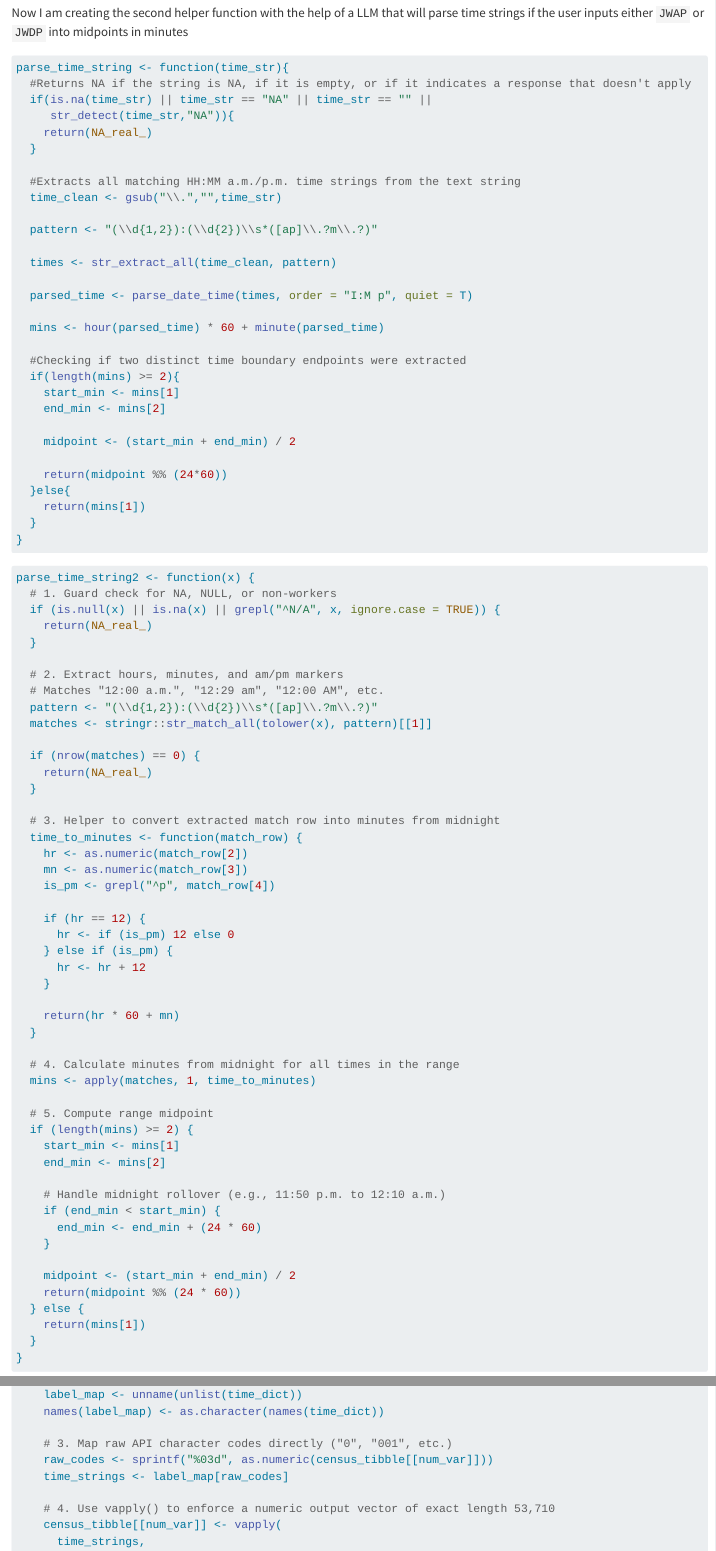
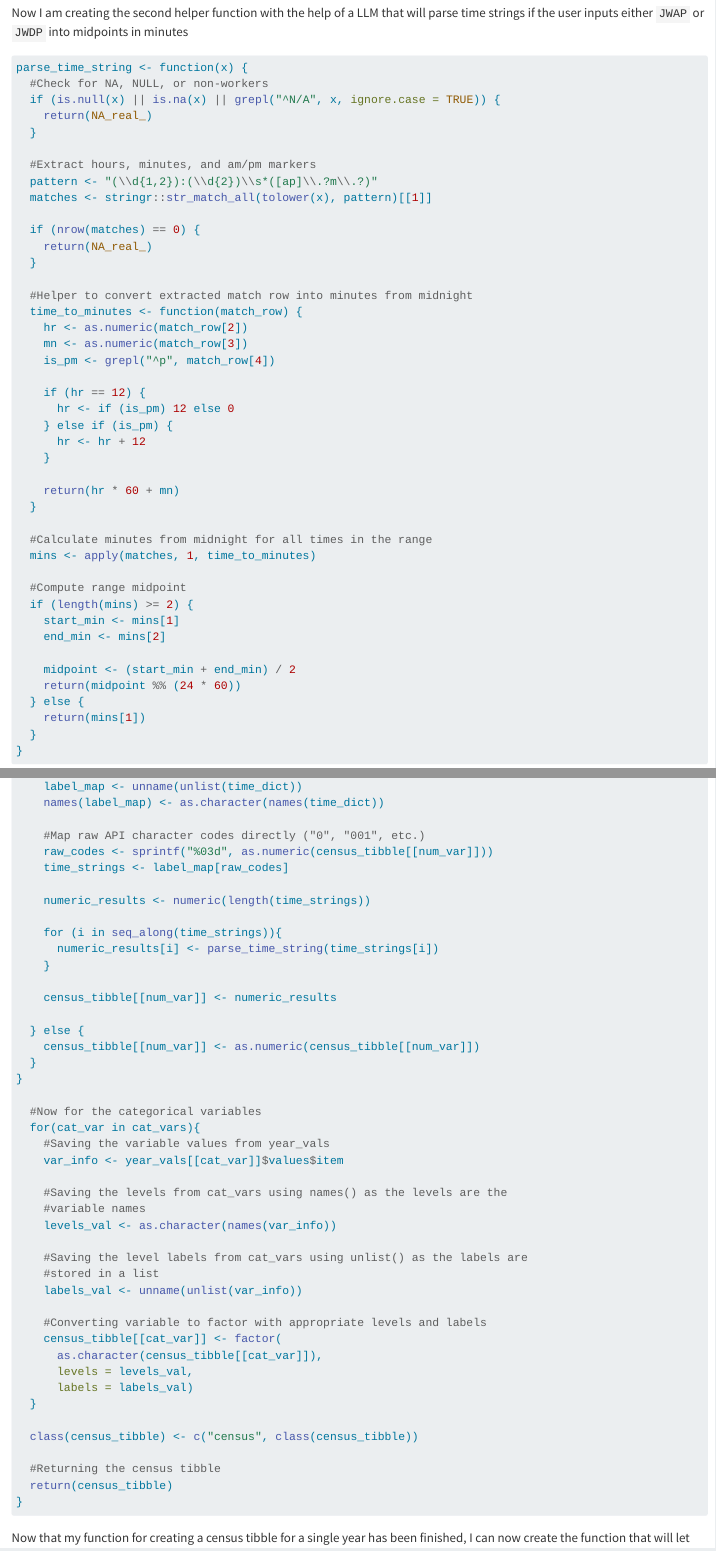
Before and after one commit to masondonehoo/Project-1, a Quarto document (Project 1.qmd): the page in a window 1100 px wide, from 2440 px down, and a second part further down, joined at a grey line. Rendered offline with R 4.5, knitr and Pandoc in place of Quarto, with nearby package versions; some code elsewhere in the file could not run offline; long lines of code are wrapped.

Commit message:
Finishing the census tibble function

````diff
--- a/Project 1.qmd
+++ b/Project 1.qmd
@@ -105,48 +105,15 @@ parse_api_response <- function(response){
 ```
 
 Now I am creating the second helper function with the help of a LLM that will parse time strings if the user inputs either `JWAP` or `JWDP` into midpoints in minutes
-```{r}
-parse_time_string <- function(time_str){
-  #Returns NA if the string is NA, if it is empty, or if it indicates a response that doesn't apply
-  if(is.na(time_str) || time_str == "NA" || time_str == "" ||
-     str_detect(time_str,"NA")){
-    return(NA_real_)
-  }
-
-  #Extracts all matching HH:MM a.m./p.m. time strings from the text string
-  time_clean <- gsub("\\.","",time_str)
-
-  pattern <- "(\\d{1,2}):(\\d{2})\\s*([ap]\\.?m\\.?)"
-
-  times <- str_extract_all(time_clean, pattern)
-
-  parsed_time <- parse_date_time(times, order = "I:M p", quiet = T)
-
-  mins <- hour(parsed_time) * 60 + minute(parsed_time)
-
-  #Checking if two distinct time boundary endpoints were extracted
-  if(length(mins) >= 2){
-    start_min <- mins[1]
-    end_min <- mins[2]
-
-    midpoint <- (start_min + end_min) / 2
-
-    return(midpoint %% (24*60))
-  }else{
-    return(mins[1])
-  }
-}
-```
 
 ```{r}
-parse_time_string2 <- function(x) {
-  # 1. Guard check for NA, NULL, or non-workers
+parse_time_string <- function(x) {
+  #Check for NA, NULL, or non-workers
   if (is.null(x) || is.na(x) || grepl("^N/A", x, ignore.case = TRUE)) {
     return(NA_real_)
   }
 
-  # 2. Extract hours, minutes, and am/pm markers
-  # Matches "12:00 a.m.", "12:29 am", "12:00 AM", etc.
+  #Extract hours, minutes, and am/pm markers
   pattern <- "(\\d{1,2}):(\\d{2})\\s*([ap]\\.?m\\.?)"
   matches <- stringr::str_match_all(tolower(x), pattern)[[1]]
 
@@ -154,7 +121,7 @@ parse_time_string2 <- function(x) {
     return(NA_real_)
   }
 
-  # 3. Helper to convert extracted match row into minutes from midnight
+  #Helper to convert extracted match row into minutes from midnight
   time_to_minutes <- function(match_row) {
     hr <- as.numeric(match_row[2])
     mn <- as.numeric(match_row[3])
@@ -169,18 +136,13 @@ parse_time_string2 <- function(x) {
     return(hr * 60 + mn)
   }
 
-  # 4. Calculate minutes from midnight for all times in the range
+  #Calculate minutes from midnight for all times in the range
   mins <- apply(matches, 1, time_to_minutes)
 
-  # 5. Compute range midpoint
+  #Compute range midpoint
   if (length(mins) >= 2) {
     start_min <- mins[1]
     end_min <- mins[2]
-
-    # Handle midnight rollover (e.g., 11:50 p.m. to 12:10 a.m.)
-    if (end_min < start_min) {
-      end_min <- end_min + (24 * 60)
-    }
 
     midpoint <- (start_min + end_min) / 2
     return(midpoint %% (24 * 60))
@@ -353,10 +310,14 @@ get_census_tibble <- function(year = 2024,
     label_map <- unname(unlist(time_dict))
     names(label_map) <- as.character(names(time_dict))
 
-    # 3. Map raw API character codes directly ("0", "001", etc.)
+    #Map raw API character codes directly ("0", "001", etc.)
     raw_codes <- sprintf("%03d", as.numeric(census_tibble[[num_var]]))
     time_strings <- label_map[raw_codes]
 
-    # 4. Use vapply() to enforce a numeric output vector of exact length 53,710
-    census_tibble[[num_var]] <- vapply(
-      time_strings,
+    numeric_results <- numeric(length(time_strings))
+
+    for (i in seq_along(time_strings)){
+      numeric_results[i] <- parse_time_string(time_strings[i])
+    }
+
+    census_tibble[[num_var]] <- numeric_results
@@ -397,3 +354,4 @@ get_census_tibble <- function(year = 2024,
 }
 ```
 
+Now that my function for creating a census tibble for a single year has been finished, I can now create the function that will let the user read in more than one year.
````
Also changed, not shown: Project 1.qmd (18 more changed lines).
